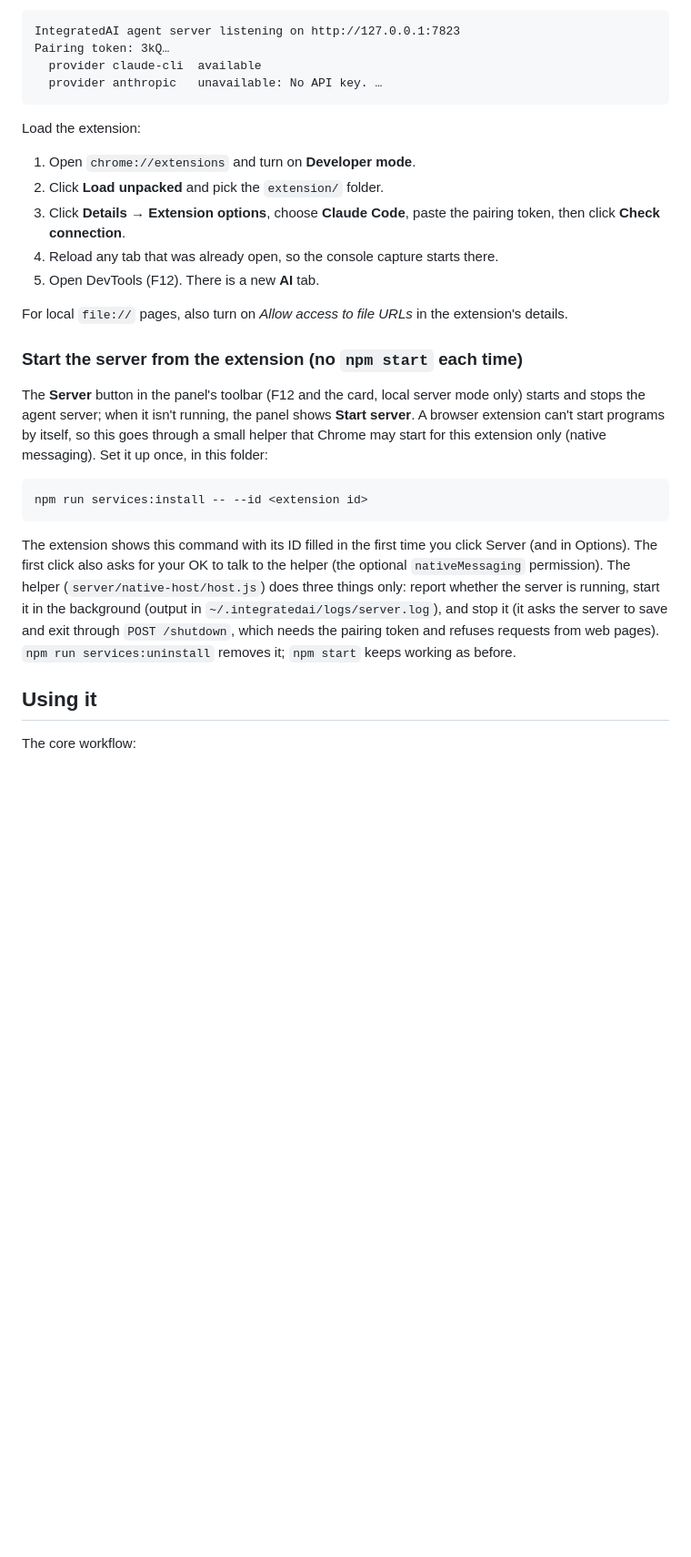
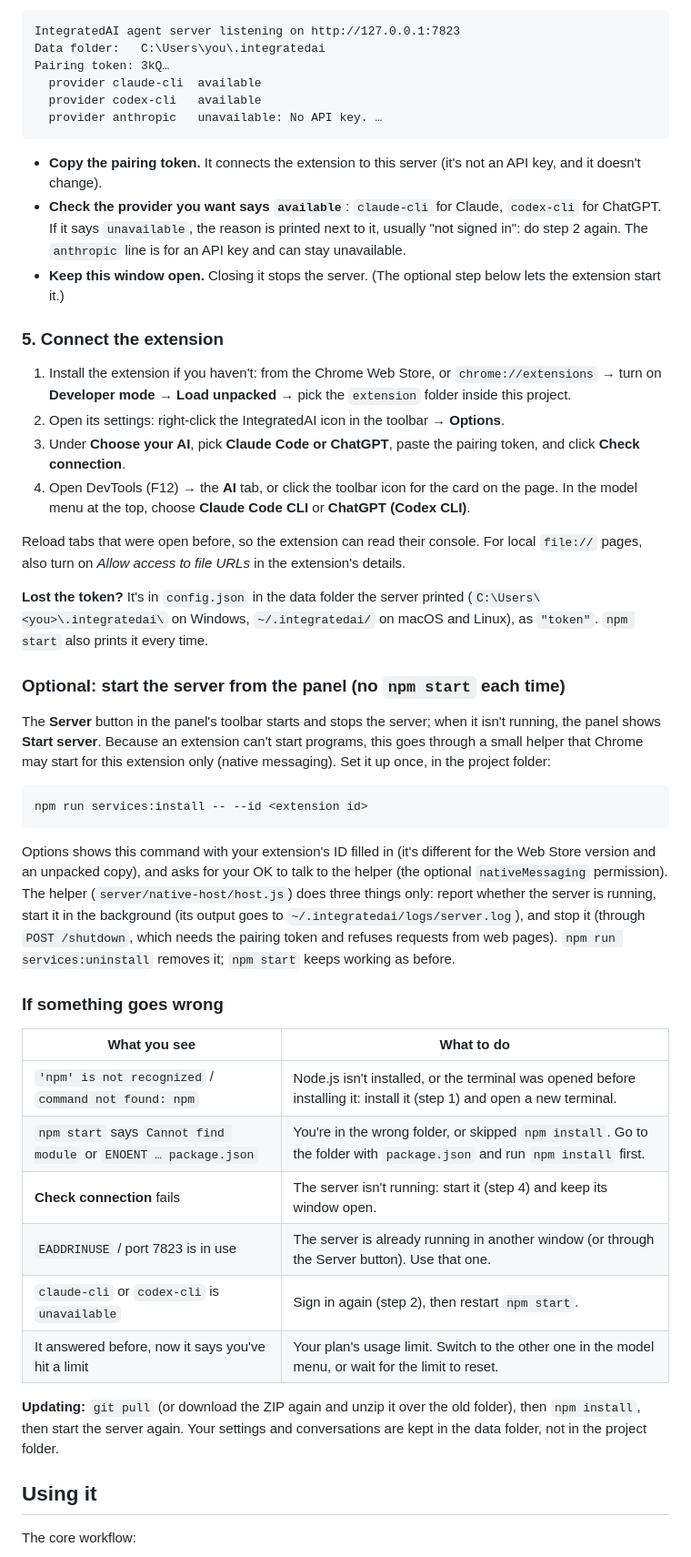
Before and after one commit to alpkavakli/IntegratedAI, a Markdown page: README.md, the part around one of its changes. Shown at 91% size. GitHub-like rendering; blank space fills up the shorter version.

Commit message:
README: step-by-step setup for using a Claude or ChatGPT subscription

````diff
--- a/README.md
+++ b/README.md
@@ -143,38 +201,64 @@ On first start the server creates `~/.integratedai/config.json` and prints a **p
 
 ```
 IntegratedAI agent server listening on http://127.0.0.1:7823
+Data folder:   C:\Users\you\.integratedai
 Pairing token: 3kQ…
   provider claude-cli  available
+  provider codex-cli   available
   provider anthropic   unavailable: No API key. …
 ```
 
-Load the extension:
+- **Copy the pairing token.** It connects the extension to this server (it's not an API key, and it doesn't change).
+- **Check the provider you want says `available`**: `claude-cli` for Claude, `codex-cli` for ChatGPT. If it says
+  `unavailable`, the reason is printed next to it, usually "not signed in": do step 2 again. The `anthropic` line
+  is for an API key and can stay unavailable.
+- **Keep this window open.** Closing it stops the server. (The optional step below lets the extension start it.)
 
-1. Open `chrome://extensions` and turn on **Developer mode**.
-2. Click **Load unpacked** and pick the `extension/` folder.
-3. Click **Details → Extension options**, choose **Claude Code**, paste the pairing token, then click **Check connection**.
-4. Reload any tab that was already open, so the console capture starts there.
-5. Open DevTools (F12). There is a new **AI** tab.
+### 5. Connect the extension
 
-For local `file://` pages, also turn on *Allow access to file URLs* in the extension's details.
+1. Install the extension if you haven't: from the Chrome Web Store, or `chrome://extensions` → turn on
+   **Developer mode** → **Load unpacked** → pick the `extension` folder inside this project.
+2. Open its settings: right-click the IntegratedAI icon in the toolbar → **Options**.
+3. Under **Choose your AI**, pick **Claude Code or ChatGPT**, paste the pairing token, and click **Check connection**.
+4. Open DevTools (F12) → the **AI** tab, or click the toolbar icon for the card on the page. In the model menu at
+   the top, choose **Claude Code CLI** or **ChatGPT (Codex CLI)**.
 
-### Start the server from the extension (no `npm start` each time)
+Reload tabs that were open before, so the extension can read their console. For local `file://` pages, also turn on
+*Allow access to file URLs* in the extension's details.
 
-The **Server** button in the panel's toolbar (F12 and the card, local server mode only) starts and stops the agent
-server; when it isn't running, the panel shows **Start server**. A browser extension can't start programs by itself,
-so this goes through a small helper that Chrome may start for this extension only (native messaging). Set it up
-once, in this folder:
+**Lost the token?** It's in `config.json` in the data folder the server printed (`C:\Users\<you>\.integratedai\` on
+Windows, `~/.integratedai/` on macOS and Linux), as `"token"`. `npm start` also prints it every time.
+
+### Optional: start the server from the panel (no `npm start` each time)
+
+The **Server** button in the panel's toolbar starts and stops the server; when it isn't running, the panel shows
+**Start server**. Because an extension can't start programs, this goes through a small helper that Chrome may start
+for this extension only (native messaging). Set it up once, in the project folder:
 
 ```bash
 npm run services:install -- --id <extension id>
 ```
 
-The extension shows this command with its ID filled in the first time you click Server (and in Options). The first
-click also asks for your OK to talk to the helper (the optional `nativeMessaging` permission). The helper
+Options shows this command with your extension's ID filled in (it's different for the Web Store version and an
+unpacked copy), and asks for your OK to talk to the helper (the optional `nativeMessaging` permission). The helper
 (`server/native-host/host.js`) does three things only: report whether the server is running, start it in the
-background (output in `~/.integratedai/logs/server.log`), and stop it (it asks the server to save and exit through
-`POST /shutdown`, which needs the pairing token and refuses requests from web pages). `npm run services:uninstall`
-removes it; `npm start` keeps working as before.
+background (its output goes to `~/.integratedai/logs/server.log`), and stop it (through `POST /shutdown`, which
+needs the pairing token and refuses requests from web pages). `npm run services:uninstall` removes it; `npm start`
+keeps working as before.
+
+### If something goes wrong
+
+| What you see | What to do |
+|---|---|
+| `'npm' is not recognized` / `command not found: npm` | Node.js isn't installed, or the terminal was opened before installing it: install it (step 1) and open a new terminal. |
+| `npm start` says `Cannot find module` or `ENOENT … package.json` | You're in the wrong folder, or skipped `npm install`. Go to the folder with `package.json` and run `npm install` first. |
+| **Check connection** fails | The server isn't running: start it (step 4) and keep its window open. |
+| `EADDRINUSE` / port 7823 is in use | The server is already running in another window (or through the Server button). Use that one. |
+| `claude-cli` or `codex-cli` is `unavailable` | Sign in again (step 2), then restart `npm start`. |
+| It answered before, now it says you've hit a limit | Your plan's usage limit. Switch to the other one in the model menu, or wait for the limit to reset. |
+
+**Updating:** `git pull` (or download the ZIP again and unzip it over the old folder), then `npm install`, then start
+the server again. Your settings and conversations are kept in the data folder, not in the project folder.
 
 ## Using it
 
````
Also changed, not shown: other parts of README.md (+69 -11 lines).
